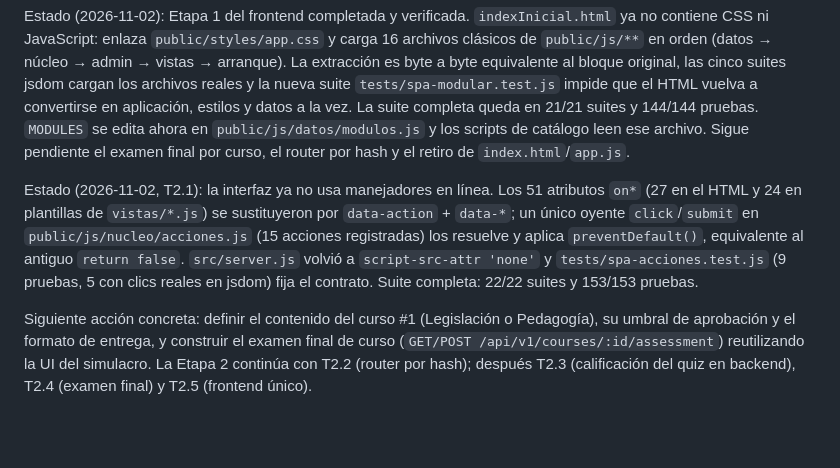
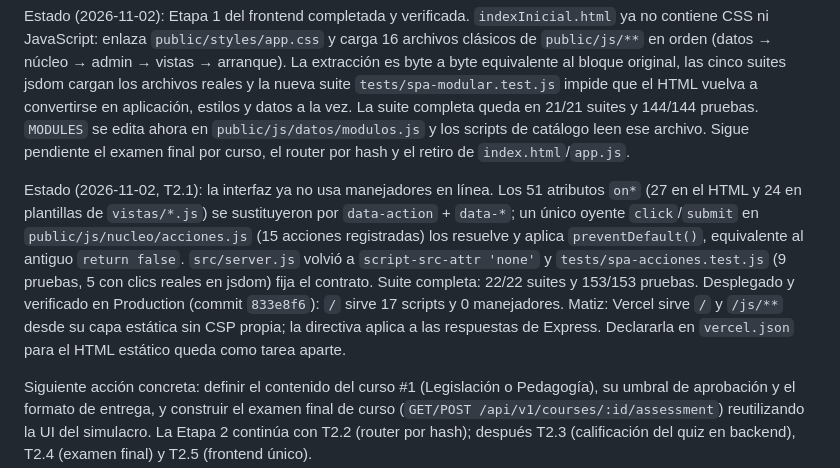
Before and after one commit to ecapdevilla/mooc-docente, a Markdown page: AGENTS.md, the part around the change. Drawn GitHub-style; blank space fills up the shorter version.

```diff
--- a/AGENTS.md
+++ b/AGENTS.md
@@ -150,7 +150,7 @@ Estado (2026-11-01): se añadió el recorrido de aprendizaje curso → módulo
 
 Estado (2026-11-02): Etapa 1 del frontend completada y verificada. `indexInicial.html` ya no contiene CSS ni JavaScript: enlaza `public/styles/app.css` y carga 16 archivos clásicos de `public/js/**` en orden (datos → núcleo → admin → vistas → arranque). La extracción es byte a byte equivalente al bloque original, las cinco suites jsdom cargan los archivos reales y la nueva suite `tests/spa-modular.test.js` impide que el HTML vuelva a convertirse en aplicación, estilos y datos a la vez. La suite completa queda en 21/21 suites y 144/144 pruebas. `MODULES` se edita ahora en `public/js/datos/modulos.js` y los scripts de catálogo leen ese archivo. Sigue pendiente el examen final por curso, el router por hash y el retiro de `index.html`/`app.js`.
 
-Estado (2026-11-02, T2.1): la interfaz ya no usa manejadores en línea. Los 51 atributos `on*` (27 en el HTML y 24 en plantillas de `vistas/*.js`) se sustituyeron por `data-action` + `data-*`; un único oyente `click`/`submit` en `public/js/nucleo/acciones.js` (15 acciones registradas) los resuelve y aplica `preventDefault()`, equivalente al antiguo `return false`. `src/server.js` volvió a `script-src-attr 'none'` y `tests/spa-acciones.test.js` (9 pruebas, 5 con clics reales en jsdom) fija el contrato. Suite completa: 22/22 suites y 153/153 pruebas.
+Estado (2026-11-02, T2.1): la interfaz ya no usa manejadores en línea. Los 51 atributos `on*` (27 en el HTML y 24 en plantillas de `vistas/*.js`) se sustituyeron por `data-action` + `data-*`; un único oyente `click`/`submit` en `public/js/nucleo/acciones.js` (15 acciones registradas) los resuelve y aplica `preventDefault()`, equivalente al antiguo `return false`. `src/server.js` volvió a `script-src-attr 'none'` y `tests/spa-acciones.test.js` (9 pruebas, 5 con clics reales en jsdom) fija el contrato. Suite completa: 22/22 suites y 153/153 pruebas. Desplegado y verificado en Production (commit `833e8f6`): `/` sirve 17 scripts y 0 manejadores. Matiz: Vercel sirve `/` y `/js/**` desde su capa estática sin CSP propia; la directiva aplica a las respuestas de Express. Declararla en `vercel.json` para el HTML estático queda como tarea aparte.
 
 Siguiente acción concreta: definir el contenido del curso #1 (Legislación o Pedagogía), su umbral de aprobación y el formato de entrega, y construir el examen final de curso (`GET/POST /api/v1/courses/:id/assessment`) reutilizando la UI del simulacro. La Etapa 2 continúa con T2.2 (router por hash); después T2.3 (calificación del quiz en backend), T2.4 (examen final) y T2.5 (frontend único).
 
```
Also changed, not shown: docs/arquitectura-frontend.md (+16 -0 lines), docs/roadmap.md (+1 -1 lines).
